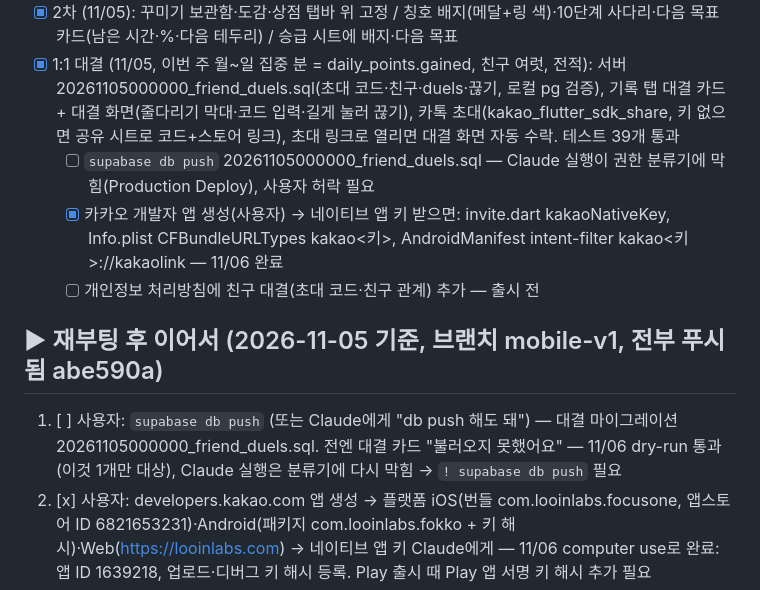
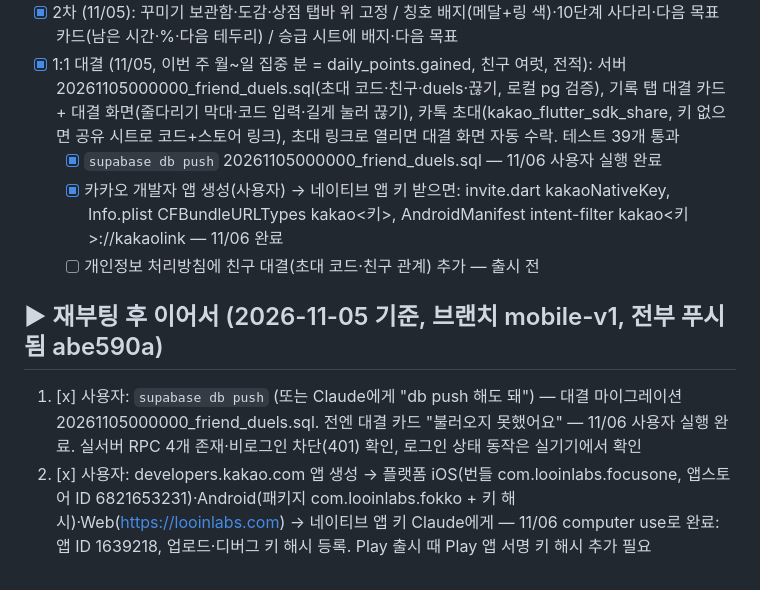
Before and after one commit to mingwonkim/focus-one, a Markdown page: todo.md, the part around the change. Rendered like a GitHub page.

Commit message:
todo: 대결 마이그레이션 반영 완료
Co-Authored-By: Claude Opus 5.5 <noreply@anthropic.com>

```diff
--- a/todo.md
+++ b/todo.md
@@ -100,12 +100,12 @@
   - [ ] 개인정보 처리방침에 아바타(친구 id) 추가 — 출시 전
 - [x] 2차 (11/05): 꾸미기 보관함·도감·상점 탭바 위 고정 / 칭호 배지(메달+링 색)·10단계 사다리·다음 목표 카드(남은 시간·%·다음 테두리) / 승급 시트에 배지·다음 목표
 - [x] 1:1 대결 (11/05, 이번 주 월~일 집중 분 = daily_points.gained, 친구 여럿, 전적): 서버 20261105000000_friend_duels.sql(초대 코드·친구·duels·끊기, 로컬 pg 검증), 기록 탭 대결 카드 + 대결 화면(줄다리기 막대·코드 입력·길게 눌러 끊기), 카톡 초대(kakao_flutter_sdk_share, 키 없으면 공유 시트로 코드+스토어 링크), 초대 링크로 열리면 대결 화면 자동 수락. 테스트 39개 통과
-  - [ ] `supabase db push` 20261105000000_friend_duels.sql — Claude 실행이 권한 분류기에 막힘(Production Deploy), 사용자 허락 필요
+  - [x] `supabase db push` 20261105000000_friend_duels.sql — 11/06 사용자 실행 완료
   - [x] 카카오 개발자 앱 생성(사용자) → 네이티브 앱 키 받으면: invite.dart kakaoNativeKey, Info.plist CFBundleURLTypes kakao<키>, AndroidManifest intent-filter kakao<키>://kakaolink — 11/06 완료
   - [ ] 개인정보 처리방침에 친구 대결(초대 코드·친구 관계) 추가 — 출시 전
 
 ## ▶ 재부팅 후 이어서 (2026-11-05 기준, 브랜치 mobile-v1, 전부 푸시됨 abe590a)
-1. [ ] 사용자: `supabase db push` (또는 Claude에게 "db push 해도 돼") — 대결 마이그레이션 20261105000000_friend_duels.sql. 전엔 대결 카드 "불러오지 못했어요" — 11/06 dry-run 통과(이것 1개만 대상), Claude 실행은 분류기에 다시 막힘 → `! supabase db push` 필요
+1. [x] 사용자: `supabase db push` (또는 Claude에게 "db push 해도 돼") — 대결 마이그레이션 20261105000000_friend_duels.sql. 전엔 대결 카드 "불러오지 못했어요" — 11/06 사용자 실행 완료. 실서버 RPC 4개 존재·비로그인 차단(401) 확인, 로그인 상태 동작은 실기기에서 확인
 2. [x] 사용자: developers.kakao.com 앱 생성 → 플랫폼 iOS(번들 com.looinlabs.focusone, 앱스토어 ID 6821653231)·Android(패키지 com.looinlabs.fokko + 키 해시)·Web(https://looinlabs.com) → 네이티브 앱 키 Claude에게 — 11/06 computer use로 완료: 앱 ID 1639218, 업로드·디버그 키 해시 등록. Play 출시 때 Play 앱 서명 키 해시 추가 필요
 3. [ ] Claude: 키 받으면 invite.dart kakaoNativeKey + Info.plist CFBundleURLTypes kakao<키> + AndroidManifest intent-filter(scheme kakao<키>, host kakaolink) → 빌드·아이폰 설치(폰 잠금 해제 필요) — 11/06 코드 반영(analyze 0, 테스트 39개), 아이폰 설치 남음
 4. [ ] 사용자: 디자인 검토 2차 — 미리보기 다시 만들기: `flutter test tool/preview/game_capture_test.dart --dart-define=OUT=<dir>` (scratchpad 이미지는 재부팅 시 사라짐) — 11/06 재생성 17장, 사용자 검토 대기
```
